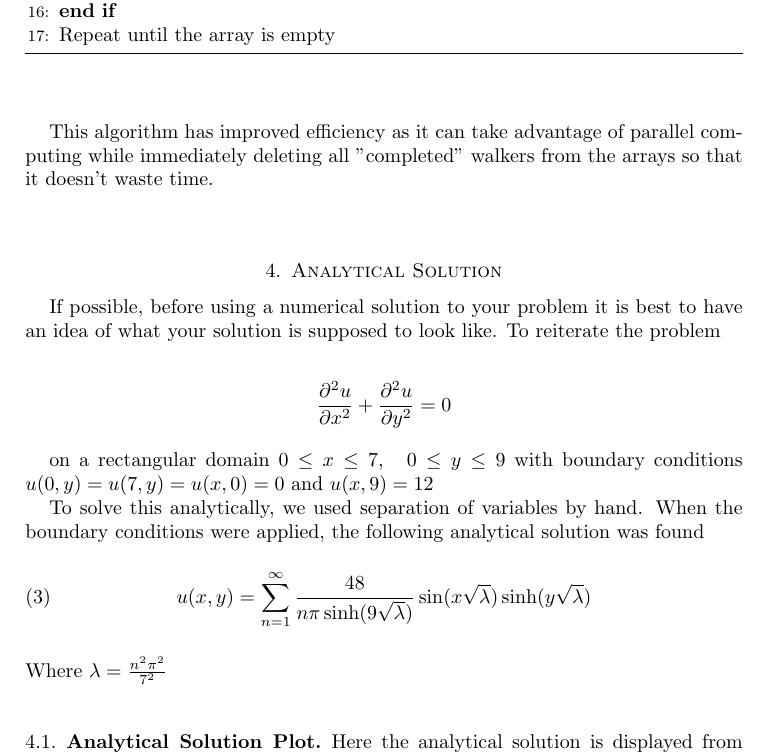
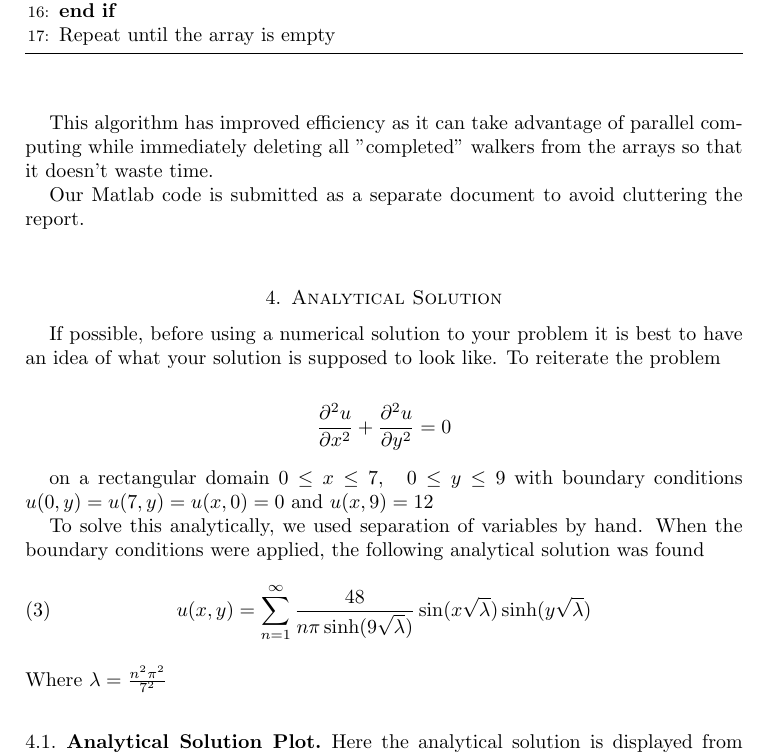
Before and after one commit to mattcassini/montecarlolaplaceeqsolver, a LaTeX paper (Latex/final_report.tex): part of page 3 of 8, cut so that both start at the same text. Compiled offline with pdfLaTeX.

Commit message:
changed attribute file

```diff
--- a/Latex/final_report.tex
+++ b/Latex/final_report.tex
@@ -1,6 +1,6 @@
 \documentclass{amsart}
 
-\usepackage{amsmath,amssymb,graphicx,mathtools,pdfsync,algorithm,algpseudocode,float,hyperref}
+\usepackage{amsmath,amssymb,graphicx,mathtools,pdfsync,algorithm,algpseudocode,float,hyperref,minted}
 
 \graphicspath{ {../Figures/} }
 \begin{document}
@@ -125,6 +125,9 @@ This was incredibly slow so we parallelized the algorithm and have Algorithm \re
 \end{algorithm}
 
 This algorithm has improved efficiency as it can take advantage of parallel computing while immediately deleting all "completed" walkers from the arrays so that it doesn't waste time.
+
+Our Matlab code is submitted as a separate document to avoid cluttering the report.
+
 \section{Analytical Solution}
 
 If possible, before using a numerical solution to your problem it is best to have an idea of what your solution is supposed to look like. To reiterate the problem
```
Also changed, not shown: Latex/final_report.pdf, 3 other files.
